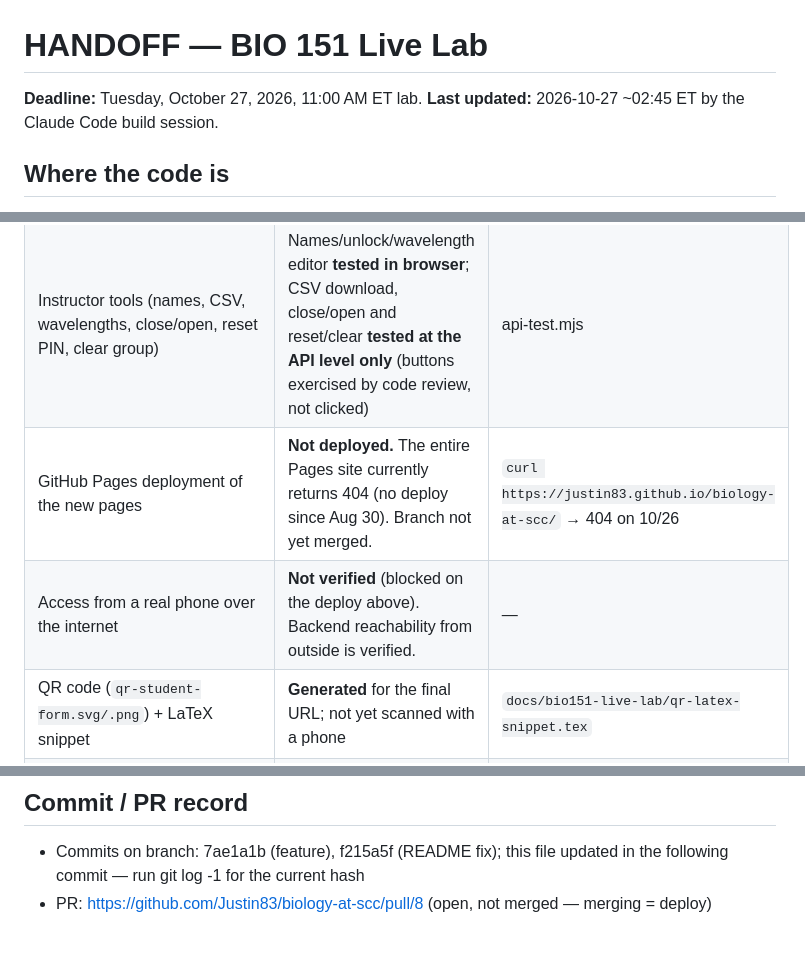
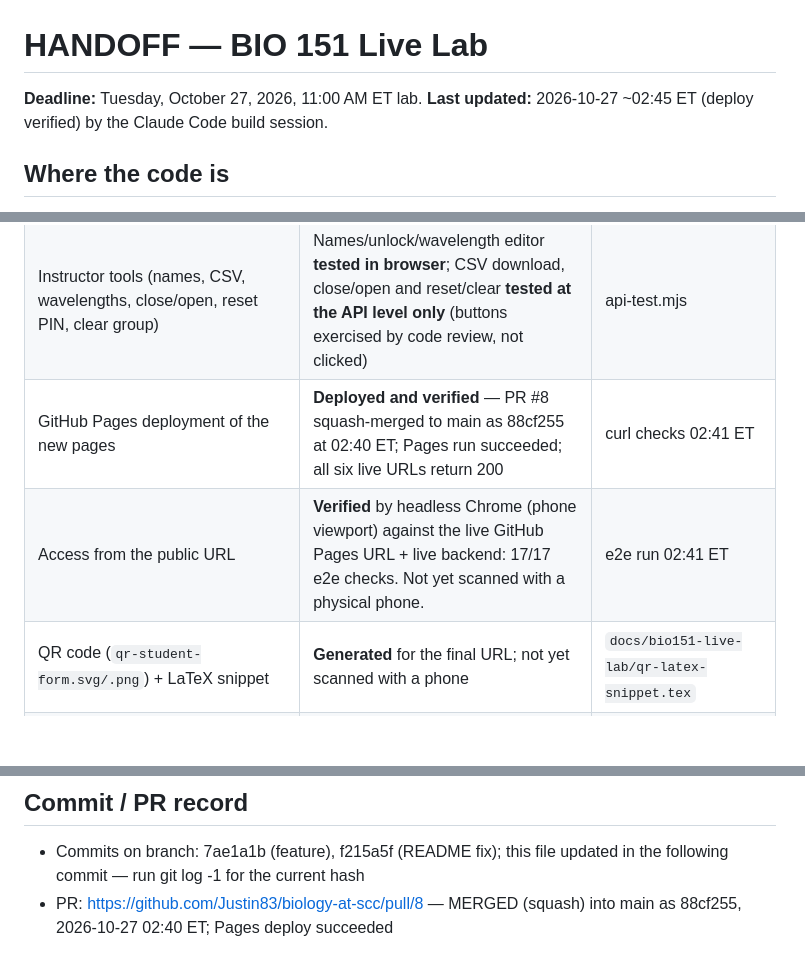
Before and after one commit to Justin83/biology-at-scc, a Markdown page: docs/bio151-live-lab/HANDOFF.md, 3 parts joined by grey strips. Drawn GitHub-style; blank space fills up the shorter version.

Commit message:
Record BIO 151 live lab deployment and live verification in handoff
Co-Authored-By: Claude Fable 5.1 <noreply@anthropic.com>
Claude-Session: https://claude.ai/code/session_01JeV3LpJc8QDofuVeA8nVan

```diff
--- a/docs/bio151-live-lab/HANDOFF.md
+++ b/docs/bio151-live-lab/HANDOFF.md
@@ -1,7 +1,7 @@
 # HANDOFF — BIO 151 Live Lab
 
 **Deadline:** Tuesday, October 27, 2026, 11:00 AM ET lab.
-**Last updated:** 2026-10-27 ~02:45 ET by the Claude Code build session.
+**Last updated:** 2026-10-27 ~02:45 ET (deploy verified) by the Claude Code build session.
 
 ## Where the code is
 
@@ -20,8 +20,8 @@
 | Student form `labs/bio151-spectro/index.html` | **Implemented and tested** in headless Chrome (phone viewport) against the live backend, served from a local static server | 17/17 e2e checks pass |
 | Dashboard `labs/bio151-spectro/dashboard/index.html` | **Implemented and tested** the same way (1920×1080) | chart shows 4 series, gaps not interpolated, names hidden until unlock |
 | Instructor tools (names, CSV, wavelengths, close/open, reset PIN, clear group) | Names/unlock/wavelength editor **tested in browser**; CSV download, close/open and reset/clear **tested at the API level only** (buttons exercised by code review, not clicked) | api-test.mjs |
-| GitHub Pages deployment of the new pages | **Not deployed.** The entire Pages site currently returns 404 (no deploy since Aug 30). Branch not yet merged. | `curl https://justin83.github.io/biology-at-scc/` → 404 on 10/26 |
-| Access from a real phone over the internet | **Not verified** (blocked on the deploy above). Backend reachability from outside is verified. | — |
+| GitHub Pages deployment of the new pages | **Deployed and verified** — PR #8 squash-merged to main as 88cf255 at 02:40 ET; Pages run succeeded; all six live URLs return 200 | curl checks 02:41 ET |
+| Access from the public URL | **Verified** by headless Chrome (phone viewport) against the live GitHub Pages URL + live backend: 17/17 e2e checks. Not yet scanned with a physical phone. | e2e run 02:41 ET |
 | QR code (`qr-student-form.svg/.png`) + LaTeX snippet | **Generated** for the final URL; not yet scanned with a phone | `docs/bio151-live-lab/qr-latex-snippet.tex` |
 | Printed packet update in Overleaf | **Awaiting instructor** (paste the snippet) | — |
 | Wavelength list / decimal precision | **Awaiting instructor confirmation** in the lab; editable from the dashboard | EXPERIMENT.md |
@@ -104,4 +105,4 @@ README.md (site structure section)
 ## Commit / PR record
 
 - Commits on branch: 7ae1a1b (feature), f215a5f (README fix); this file updated in the following commit — run git log -1 for the current hash
-- PR: https://github.com/Justin83/biology-at-scc/pull/8 (open, not merged — merging = deploy)
+- PR: https://github.com/Justin83/biology-at-scc/pull/8 — MERGED (squash) into main as 88cf255, 2026-10-27 02:40 ET; Pages deploy succeeded
```
Also changed, not shown: other parts of docs/bio151-live-lab/HANDOFF.md (+1 -0 lines).
